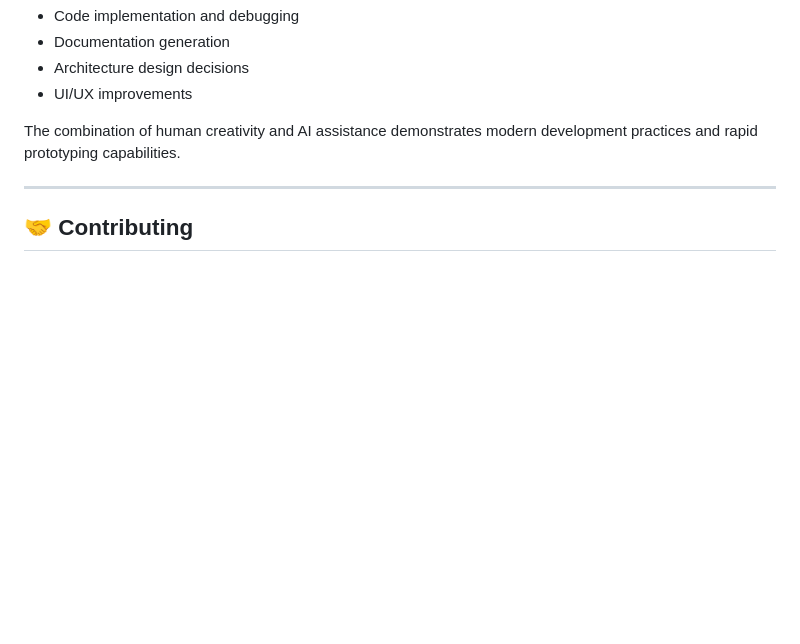
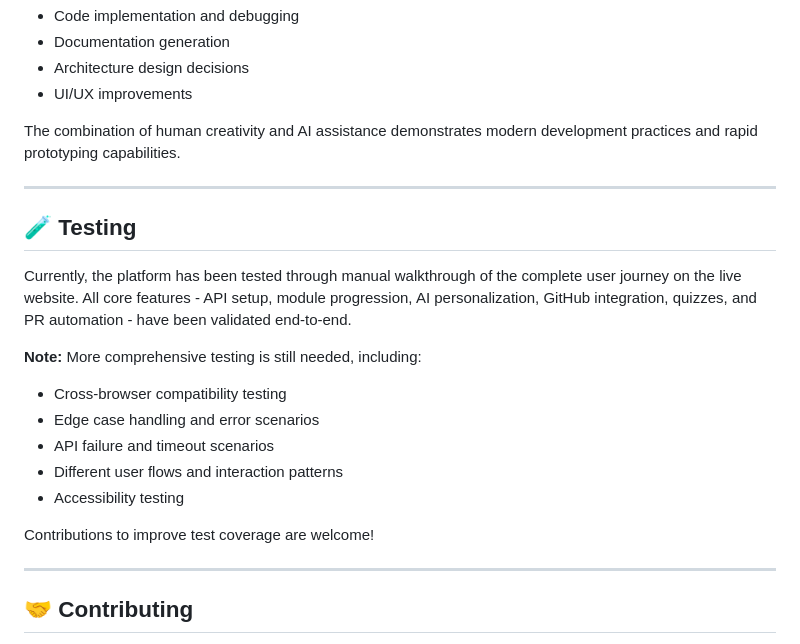
Before and after one commit to AnaPcode/Learning-Platform-Project-for-Open-Source-Hackfest, a Markdown page: README.md, the part around the change. Rendered like a GitHub page; blank space fills up the shorter version.

Commit message:
Add Testing section to README
Add comprehensive testing section documenting current manual testing approach and areas where additional testing is needed.

🤖 Generated with [Claude Code](https://claude.com/claude-code)

Co-Authored-By: Claude <noreply@anthropic.com>

```diff
--- a/README.md
+++ b/README.md
@@ -133,6 +133,21 @@ The combination of human creativity and AI assistance demonstrates modern develo
 
 ---
 
+## 🧪 Testing
+
+Currently, the platform has been tested through manual walkthrough of the complete user journey on the live website. All core features - API setup, module progression, AI personalization, GitHub integration, quizzes, and PR automation - have been validated end-to-end.
+
+**Note:** More comprehensive testing is still needed, including:
+- Cross-browser compatibility testing
+- Edge case handling and error scenarios
+- API failure and timeout scenarios
+- Different user flows and interaction patterns
+- Accessibility testing
+
+Contributions to improve test coverage are welcome!
+
+---
+
 ## 🤝 Contributing
 
 We welcome contributions! Whether you're fixing bugs, improving documentation, or adding new features, your help makes open source more accessible to everyone.
```
